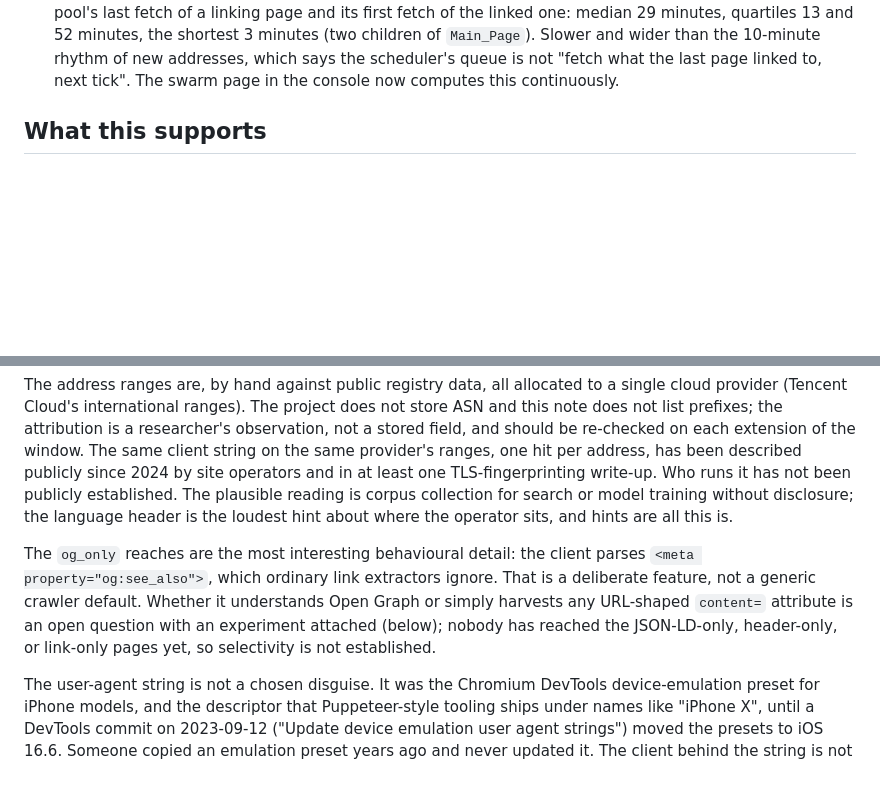
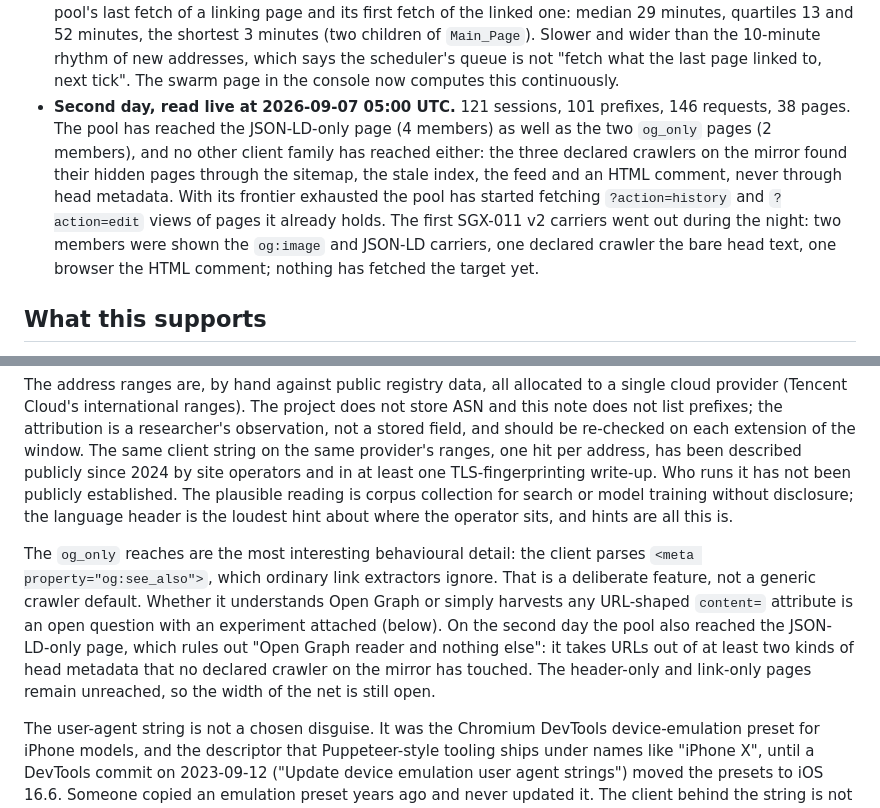
Before and after one commit to Metrix187/swarmglass, a Markdown page: docs/findings/F-001-distributed-single-hit-swarm.md, 2 parts joined by grey strips. Rendered like a GitHub page; blank space fills up the shorter version.

Commit message:
F-001: day two, the pool reads JSON-LD too, and nobody else reads head metadata at all

```diff
--- a/docs/findings/F-001-distributed-single-hit-swarm.md
+++ b/docs/findings/F-001-distributed-single-hit-swarm.md
@@ -61,6 +61,7 @@ Three details read from the same snapshot after the first draft:
 - **Every internal Referer pointed at a hub, not a page.** The 27 referers were the index stub, the archive stub, the root, and Special:Random. No request carried a page-to-page referer, so the pool's URLs appear to be handed out from hub fetches rather than discovered one page from the last. A page-to-page frontier lag cannot be measured yet.
 - **No conditional requests.** The mirror did not emit `ETag` or `Last-Modified` until 2026-09-07, and no swarm request carried `If-None-Match` or `If-Modified-Since` (one such request exists in the whole database, from an unrelated session). The mirror now tags stable documents and answers 304; the swarm page tracks the share of members that revalidate.
 - **Frontier lag through the link graph, first reading.** Taking the seed's visible links as parent → child edges (the pool sends no page-to-page referers), 15 of the 30 pages had a measurable lag between the pool's last fetch of a linking page and its first fetch of the linked one: median 29 minutes, quartiles 13 and 52 minutes, the shortest 3 minutes (two children of `Main_Page`). Slower and wider than the 10-minute rhythm of new addresses, which says the scheduler's queue is not "fetch what the last page linked to, next tick". The swarm page in the console now computes this continuously.
+- **Second day, read live at 2026-09-07 05:00 UTC.** 121 sessions, 101 prefixes, 146 requests, 38 pages. The pool has reached the JSON-LD-only page (4 members) as well as the two `og_only` pages (2 members), and no other client family has reached either: the three declared crawlers on the mirror found their hidden pages through the sitemap, the stale index, the feed and an HTML comment, never through head metadata. With its frontier exhausted the pool has started fetching `?action=history` and `?action=edit` views of pages it already holds. The first SGX-011 v2 carriers went out during the night: two members were shown the `og:image` and JSON-LD carriers, one declared crawler the bare head text, one browser the HTML comment; nothing has fetched the target yet.
 
 ## What this supports
 
@@ -76,7 +77,7 @@ Not phones. Ninety-six devices on a six-year-old iOS build, all requesting from
 
 The address ranges are, by hand against public registry data, all allocated to a single cloud provider (Tencent Cloud's international ranges). The project does not store ASN and this note does not list prefixes; the attribution is a researcher's observation, not a stored field, and should be re-checked on each extension of the window. The same client string on the same provider's ranges, one hit per address, has been described publicly since 2024 by site operators and in at least one TLS-fingerprinting write-up. Who runs it has not been publicly established. The plausible reading is corpus collection for search or model training without disclosure; the language header is the loudest hint about where the operator sits, and hints are all this is.
 
-The `og_only` reaches are the most interesting behavioural detail: the client parses `<meta property="og:see_also">`, which ordinary link extractors ignore. That is a deliberate feature, not a generic crawler default. Whether it understands Open Graph or simply harvests any URL-shaped `content=` attribute is an open question with an experiment attached (below); nobody has reached the JSON-LD-only, header-only, or link-only pages yet, so selectivity is not established.
+The `og_only` reaches are the most interesting behavioural detail: the client parses `<meta property="og:see_also">`, which ordinary link extractors ignore. That is a deliberate feature, not a generic crawler default. Whether it understands Open Graph or simply harvests any URL-shaped `content=` attribute is an open question with an experiment attached (below). On the second day the pool also reached the JSON-LD-only page, which rules out "Open Graph reader and nothing else": it takes URLs out of at least two kinds of head metadata that no declared crawler on the mirror has touched. The header-only and link-only pages remain unreached, so the width of the net is still open.
 
 The user-agent string is not a chosen disguise. It was the Chromium DevTools device-emulation preset for iPhone models, and the descriptor that Puppeteer-style tooling ships under names like "iPhone X", until a DevTools commit on 2023-09-12 ("Update device emulation user agent strings") moved the presets to iOS 16.6. Someone copied an emulation preset years ago and never updated it. The client behind the string is not Chromium, though: every Chromium since 2019 sends `Sec-Fetch-*` headers on navigations and these requests carry none, and the header order (`host, user-agent, accept, accept-encoding, accept-language, cache-control, pragma, upgrade-insecure-requests`) is not Chromium's. The `Cache-Control: no-cache` plus `Pragma: no-cache` pair is what Chrome sends with caching disabled, which fits the same story: an HTTP library carrying a copied browser fingerprint, headers included.
 
```
